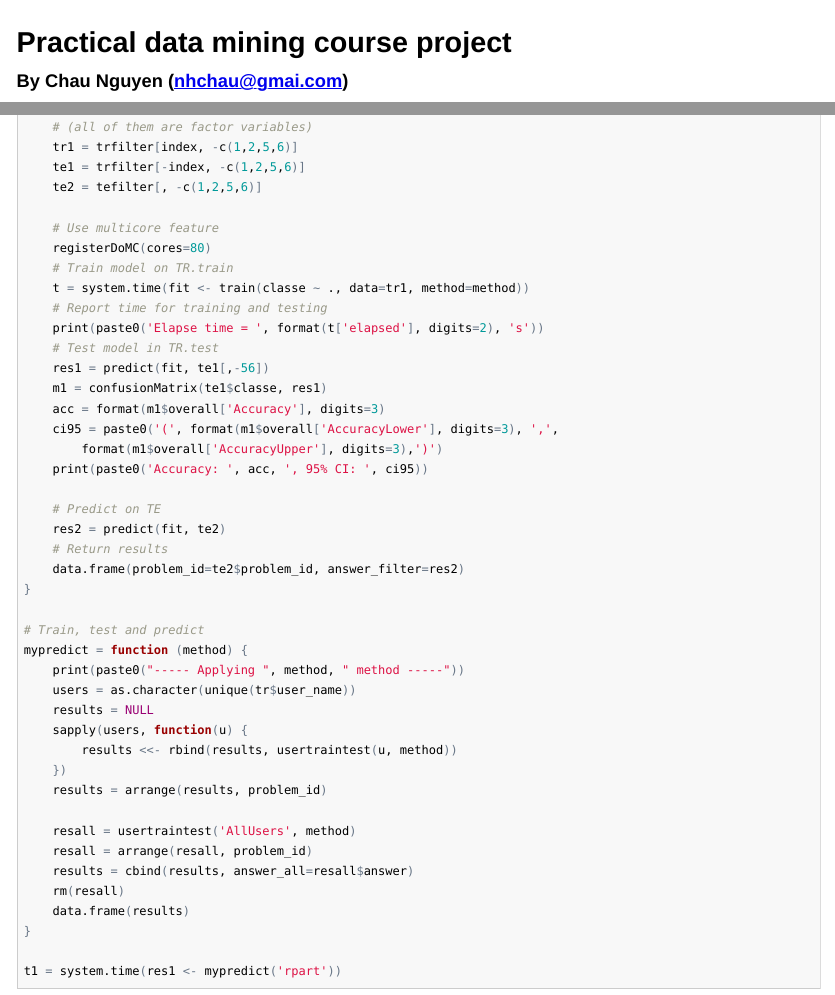
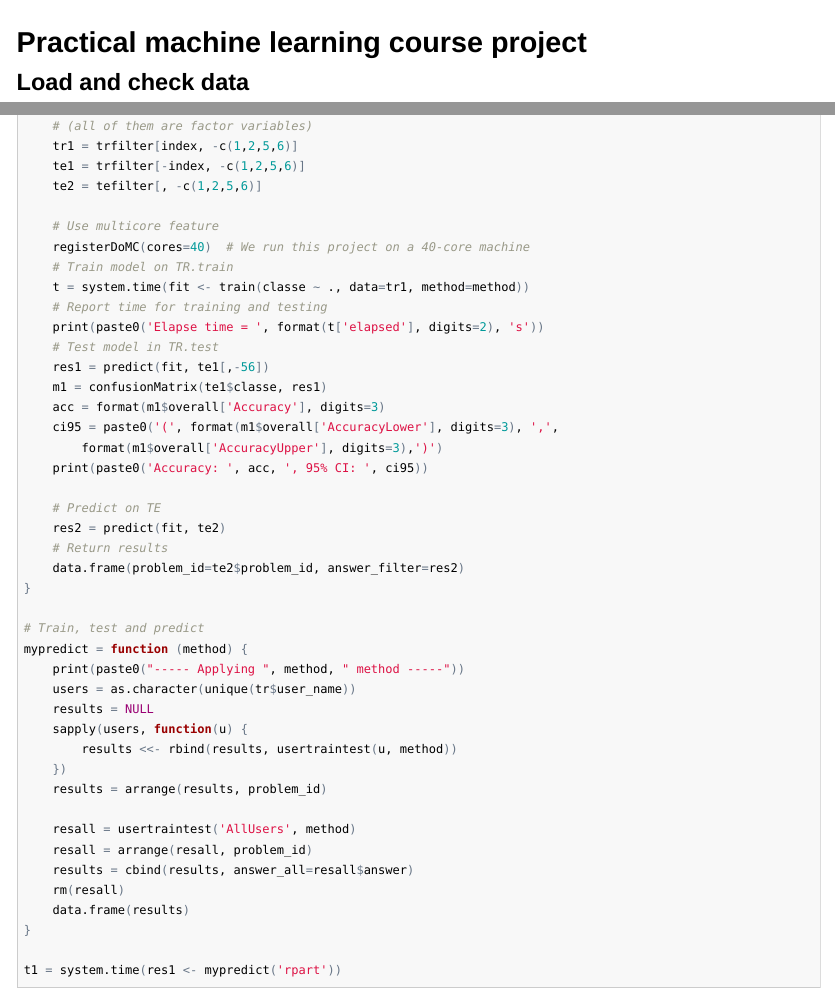
Before and after one commit to nhchauvnu/predmachlearn, an R Markdown document (predmachlearn.Rmd): the page in a window 1100 px wide, from its top, and a second part further down, joined at a grey line. The pictures show the output file predmachlearn.html that the author committed with the source, opened offline.

Commit message:
Second commit

```diff
--- a/predmachlearn.Rmd
+++ b/predmachlearn.Rmd
@@ -1,5 +1,4 @@
-# Practical data mining course project
-### By Chau Nguyen (nhchau@gmai.com)
+# Practical machine learning course project
 
 ## Load and check data
 First we check if the data files exist on the local disk. If not
@@ -101,7 +100,7 @@ usertraintest = function(username, method) {
 	te2 = tefilter[, -c(1,2,5,6)]
 
 	# Use multicore feature
-	registerDoMC(cores=80)
+	registerDoMC(cores=40)	# We run this project on a 40-core machine
 	# Train model on TR.train
 	t = system.time(fit <- train(classe ~ ., data=tr1, method=method))
 	# Report time for training and testing
```
Also changed, not shown: predmachlearn.html, predmachlearn.md.
